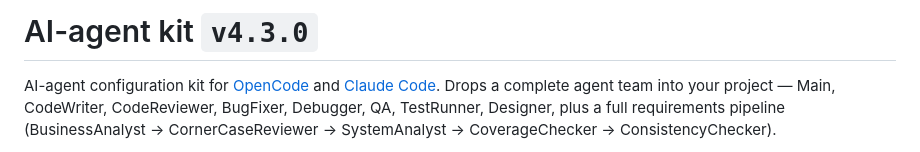
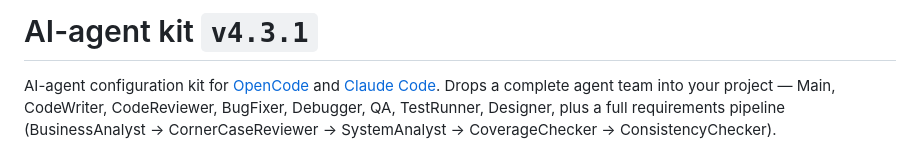
Before and after one commit to aequicor/ai-agent-kit, a Markdown page: README.md, the part around the change. GitHub-like rendering.

Commit message:
docs: bump README version badge to v4.3.1
Co-Authored-By: Claude Opus 4.7 <noreply@anthropic.com>

```diff
--- a/README.md
+++ b/README.md
@@ -1,4 +1,4 @@
-# AI-agent kit `v4.3.0`
+# AI-agent kit `v4.3.1`
 
 AI-agent configuration kit for [OpenCode](https://opencode.ai) and [Claude Code](https://claude.com/product/claude-code). Drops a complete agent team into your project — Main, CodeWriter, CodeReviewer, BugFixer, Debugger, QA, TestRunner, Designer, plus a full requirements pipeline (BusinessAnalyst → CornerCaseReviewer → SystemAnalyst → CoverageChecker → ConsistencyChecker).
 
```
